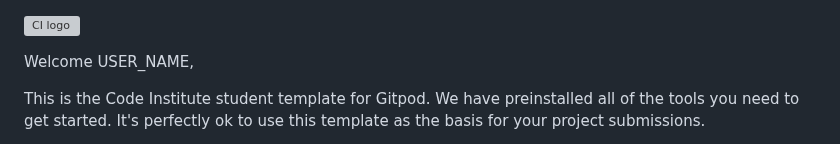
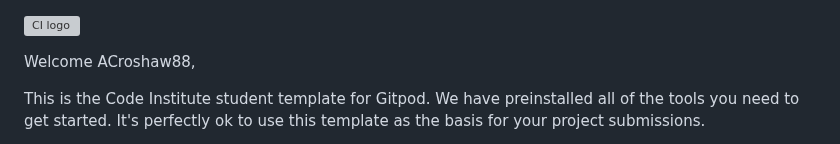
Before and after one commit to A-Croshaw/hi-low-game, a Markdown page: README.md, the part around the change. Rendered like a GitHub page; grey boxes are pictures that could not be loaded.

Commit message:
Initial commit

```diff
--- a/README.md
+++ b/README.md
@@ -1,6 +1,6 @@
 ![CI logo](https://codeinstitute.s3.amazonaws.com/fullstack/ci_logo_small.png)
 
-Welcome USER_NAME,
+Welcome ACroshaw88,
 
 This is the Code Institute student template for Gitpod. We have preinstalled all of the tools you need to get started. It's perfectly ok to use this template as the basis for your project submissions.
 
```
